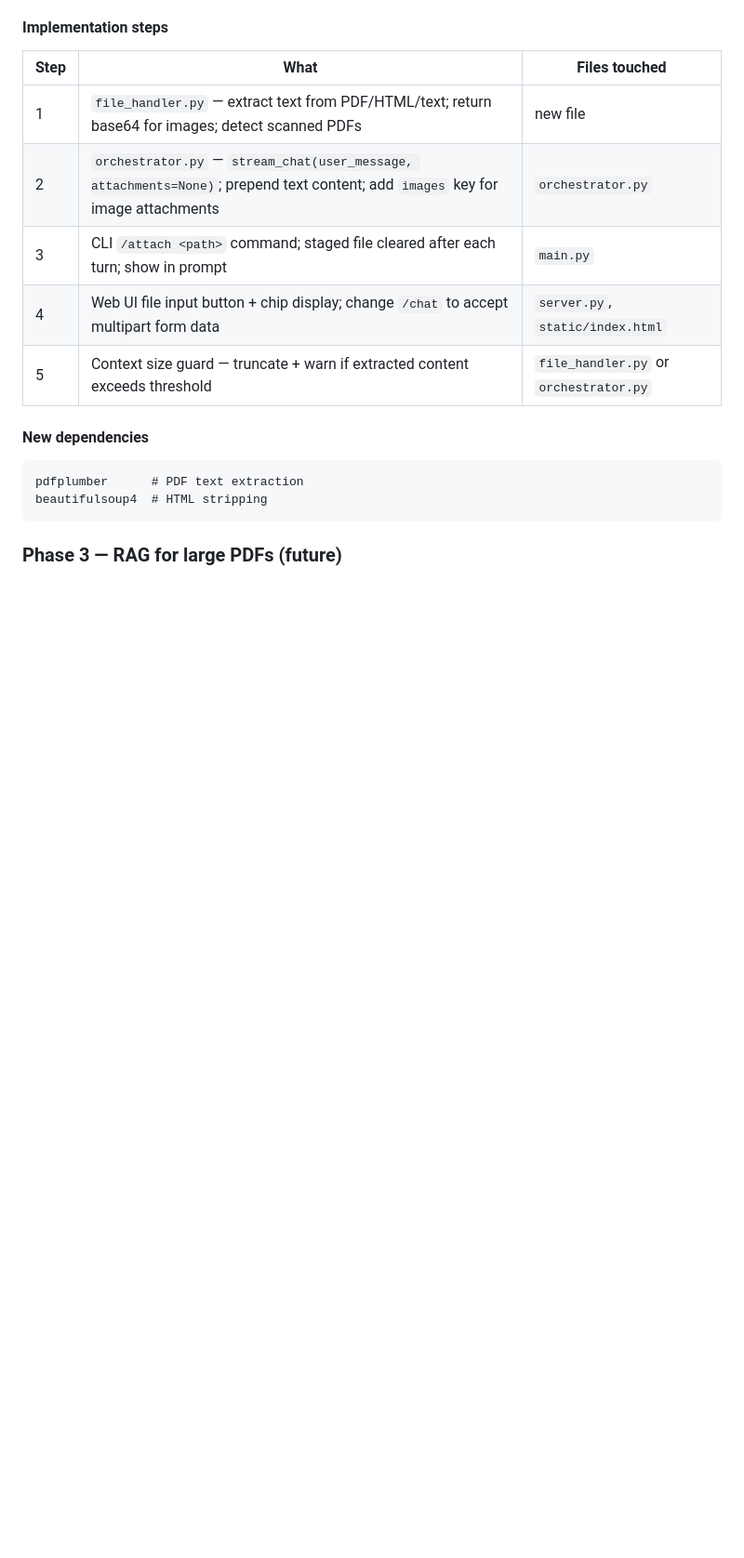
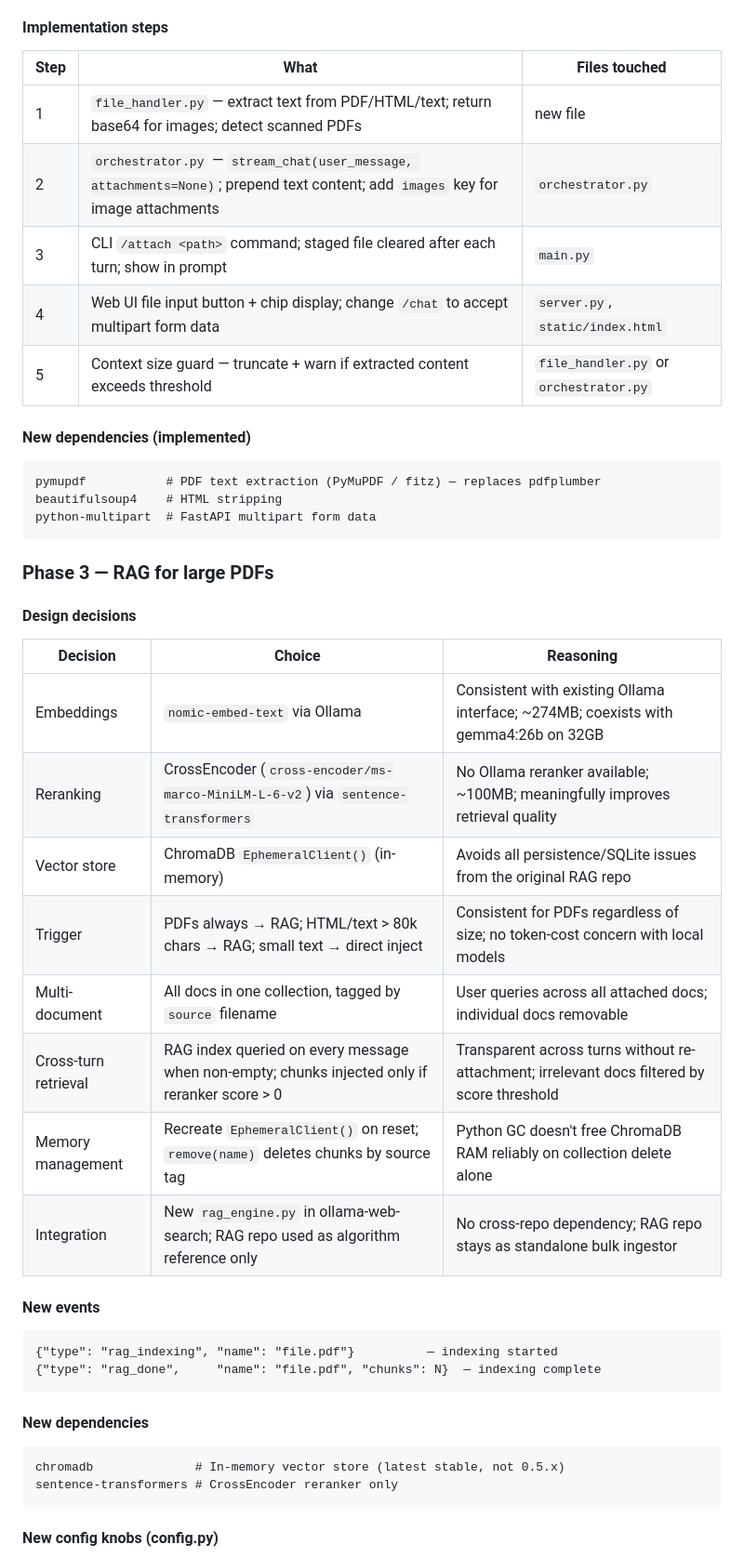
Before and after one commit to mabaeyens/ollama-web-search, a Markdown page: PROJECT_SUMMARY.md, the part around one of its changes. Shown at 93% size. Rendered like a GitHub page; blank space fills up the shorter version.

Commit message:
Phase 3 design: RAG architecture decisions, expanded test plan with accuracy/reranking cases, backlog item for chunk sourcing UI

````diff
--- a/PROJECT_SUMMARY.md
+++ b/PROJECT_SUMMARY.md
@@ -145,12 +145,42 @@ Allow attaching files (PDF, HTML, images) to queries so the model can reason ove
 | 4 | Web UI file input button + chip display; change `/chat` to accept multipart form data | `server.py`, `static/index.html` |
 | 5 | Context size guard — truncate + warn if extracted content exceeds threshold | `file_handler.py` or `orchestrator.py` |
 
+#### New dependencies (implemented)
+
+```
+pymupdf           # PDF text extraction (PyMuPDF / fitz) — replaces pdfplumber
+beautifulsoup4    # HTML stripping
+python-multipart  # FastAPI multipart form data
+```
+
+### Phase 3 — RAG for large PDFs
+
+#### Design decisions
+
+| Decision | Choice | Reasoning |
+|----------|--------|-----------|
+| Embeddings | `nomic-embed-text` via Ollama | Consistent with existing Ollama interface; ~274MB; coexists with gemma4:26b on 32GB |
+| Reranking | CrossEncoder (`cross-encoder/ms-marco-MiniLM-L-6-v2`) via `sentence-transformers` | No Ollama reranker available; ~100MB; meaningfully improves retrieval quality |
+| Vector store | ChromaDB `EphemeralClient()` (in-memory) | Avoids all persistence/SQLite issues from the original RAG repo |
+| Trigger | PDFs always → RAG; HTML/text > 80k chars → RAG; small text → direct inject | Consistent for PDFs regardless of size; no token-cost concern with local models |
+| Multi-document | All docs in one collection, tagged by `source` filename | User queries across all attached docs; individual docs removable |
+| Cross-turn retrieval | RAG index queried on every message when non-empty; chunks injected only if reranker score > 0 | Transparent across turns without re-attachment; irrelevant docs filtered by score threshold |
+| Memory management | Recreate `EphemeralClient()` on reset; `remove(name)` deletes chunks by source tag | Python GC doesn't free ChromaDB RAM reliably on collection delete alone |
+| Integration | New `rag_engine.py` in ollama-web-search; RAG repo used as algorithm reference only | No cross-repo dependency; RAG repo stays as standalone bulk ingestor |
+
+#### New events
+
+```
+{"type": "rag_indexing", "name": "file.pdf"}          — indexing started
+{"type": "rag_done",     "name": "file.pdf", "chunks": N}  — indexing complete
+```
+
 #### New dependencies
 
 ```
-pdfplumber      # PDF text extraction
-beautifulsoup4  # HTML stripping
+chromadb              # In-memory vector store (latest stable, not 0.5.x)
+sentence-transformers # CrossEncoder reranker only
 ```
 
-### Phase 3 — RAG for large PDFs (future)
+#### New config knobs (config.py)
 
````
Also changed, not shown: other parts of PROJECT_SUMMARY.md (+20 -1 lines), TEST_PLAN.md (+51 -8 lines).
